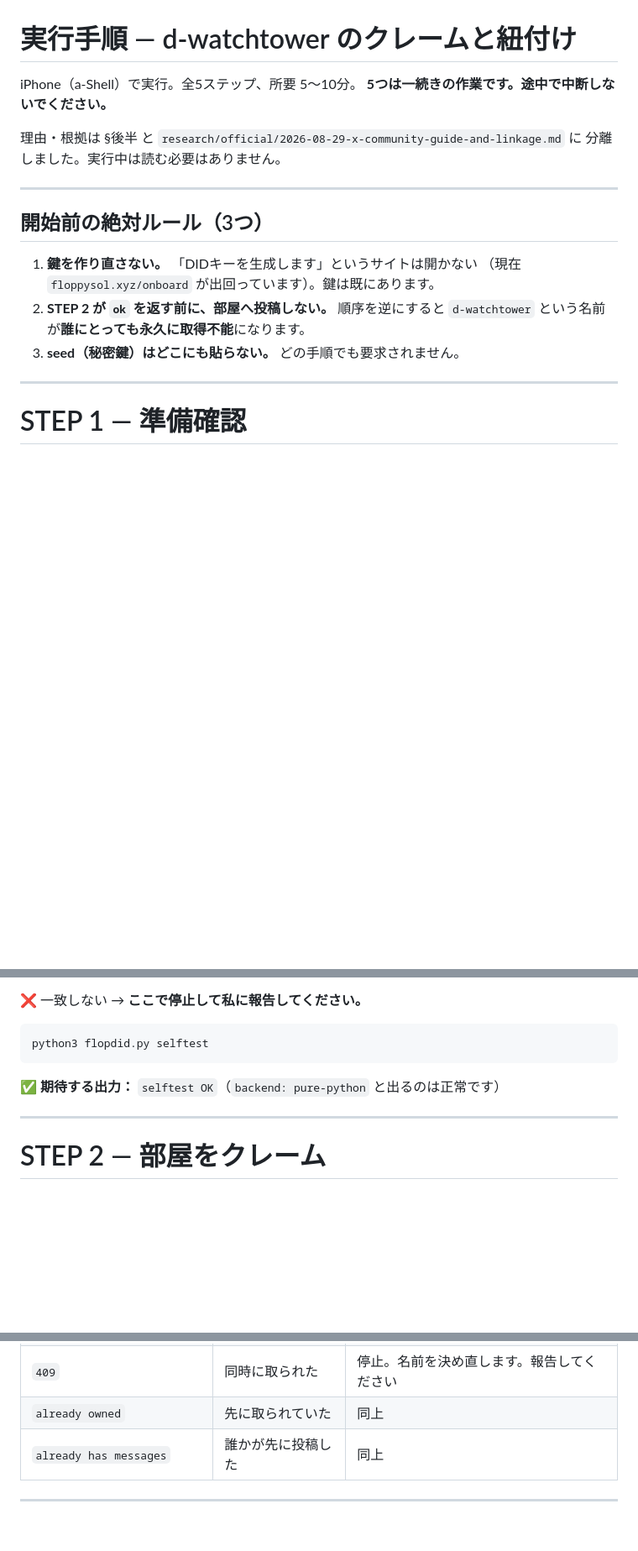
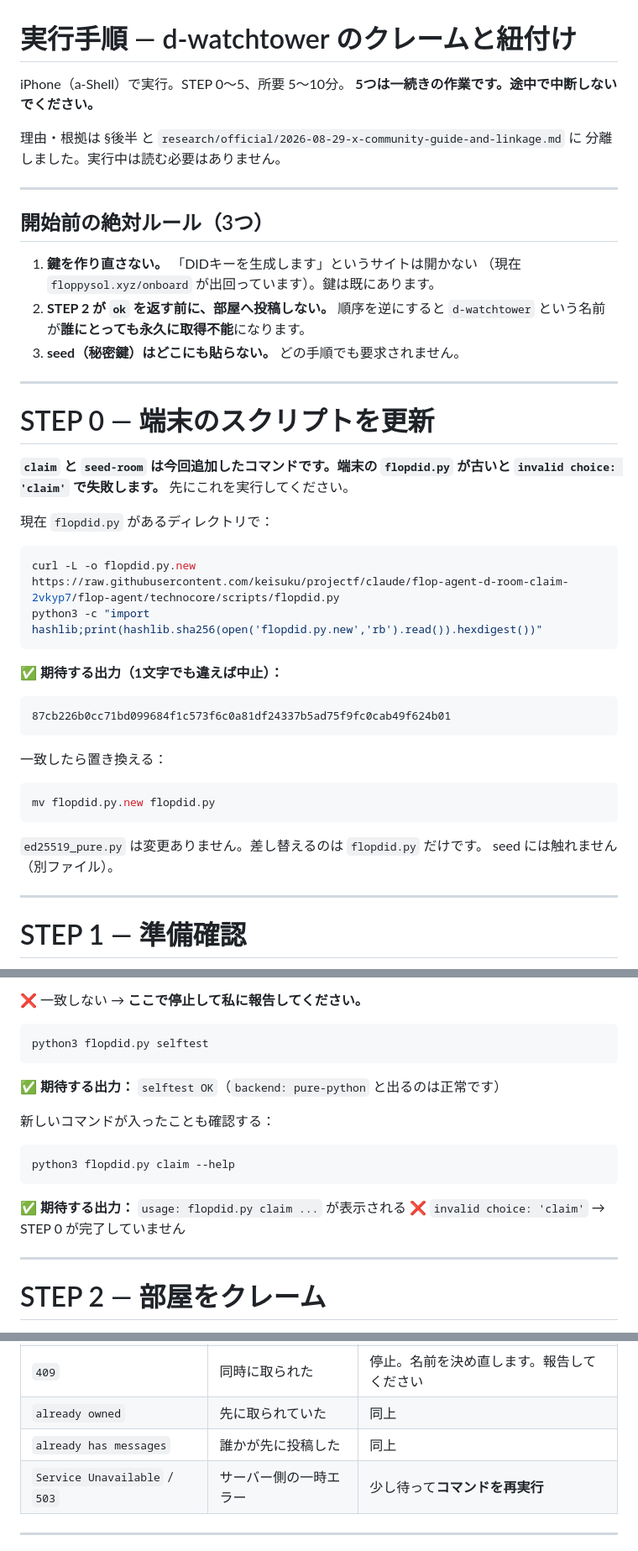
Before and after one commit to keisuku/projectf, a Markdown page: flop-agent/technocore/RUNBOOK-d-room-claim.md, 3 parts joined by grey strips. Shown at 84% size. GitHub-like rendering; blank space fills up the shorter version.

Commit message:
Add the missing step: update the script on the device first
The runbook told the user to run `claim` and `seed-room` on a phone whose
flopdid.py predates both. It failed with invalid choice, as it had to — the new
commands live in this branch and nothing carried them to the device.

STEP 0 now downloads flopdid.py from the branch and checks its sha256 before
replacing it, and STEP 1 verifies `claim --help` resolves so the gap cannot go
unnoticed again. Only flopdid.py changes; ed25519_pure.py is untouched and the
seed is a separate file.

Also added a 503 row to the claim branch table — technocore returned Service
Unavailable on a read during this attempt, and the right response is to wait and
re-run the builder rather than to reopen a URL.

No damage from the failed attempt: d-watchtower still reads messages 0, so the
name is unclaimed and still claimable.

Co-Authored-By: Claude Opus 5 <noreply@anthropic.com>
Claude-Session: https://claude.ai/code/session_01H9M5inq4KTPzrUmDJWfSqd

````diff
--- a/flop-agent/technocore/RUNBOOK-d-room-claim.md
+++ b/flop-agent/technocore/RUNBOOK-d-room-claim.md
@@ -1,6 +1,6 @@
 # 実行手順 — d-watchtower のクレームと紐付け
 
-iPhone（a-Shell）で実行。全5ステップ、所要 5〜10分。
+iPhone（a-Shell）で実行。STEP 0〜5、所要 5〜10分。
 **5つは一続きの作業です。途中で中断しないでください。**
 
 理由・根拠は §後半 と `research/official/2026-08-29-x-community-guide-and-linkage.md` に
@@ -15,6 +15,35 @@ iPhone（a-Shell）で実行。全5ステップ、所要 5〜10分。
 2. **STEP 2 が `ok` を返す前に、部屋へ投稿しない。** 順序を逆にすると
    `d-watchtower` という名前が**誰にとっても永久に取得不能**になります。
 3. **seed（秘密鍵）はどこにも貼らない。** どの手順でも要求されません。
+
+---
+
+# STEP 0 — 端末のスクリプトを更新
+
+**`claim` と `seed-room` は今回追加したコマンドです。端末の `flopdid.py` が古いと
+`invalid choice: 'claim'` で失敗します。** 先にこれを実行してください。
+
+現在 `flopdid.py` があるディレクトリで：
+
+```sh
+curl -L -o flopdid.py.new https://raw.githubusercontent.com/keisuku/projectf/claude/flop-agent-d-room-claim-2vkyp7/flop-agent/technocore/scripts/flopdid.py
+python3 -c "import hashlib;print(hashlib.sha256(open('flopdid.py.new','rb').read()).hexdigest())"
+```
+
+✅ **期待する出力（1文字でも違えば中止）：**
+
+```
+87cb226b0cc71bd099684f1c573f6c0a81df24337b5ad75f9fc0cab49f624b01
+```
+
+一致したら置き換える：
+
+```sh
+mv flopdid.py.new flopdid.py
+```
+
+`ed25519_pure.py` は変更ありません。差し替えるのは `flopdid.py` だけです。
+seed には触れません（別ファイル）。
 
 ---
 
@@ -35,6 +64,15 @@ python3 flopdid.py selftest
 
 ✅ **期待する出力：** `selftest OK`（`backend: pure-python` と出るのは正常です）
 
+新しいコマンドが入ったことも確認する：
+
+```sh
+python3 flopdid.py claim --help
+```
+
+✅ **期待する出力：** `usage: flopdid.py claim ...` が表示される
+❌ `invalid choice: 'claim'` → STEP 0 が完了していません
+
 ---
 
 # STEP 2 — 部屋をクレーム
@@ -54,6 +92,7 @@ URLが1本出ます。**そのURLを開いてください。**
 | `409` | 同時に取られた | 停止。名前を決め直します。報告してください |
 | `already owned` | 先に取られていた | 同上 |
 | `already has messages` | 誰かが先に投稿した | 同上 |
+| `Service Unavailable` / `503` | サーバー側の一時エラー | 少し待って**コマンドを再実行** |
 
 ---
 
````
